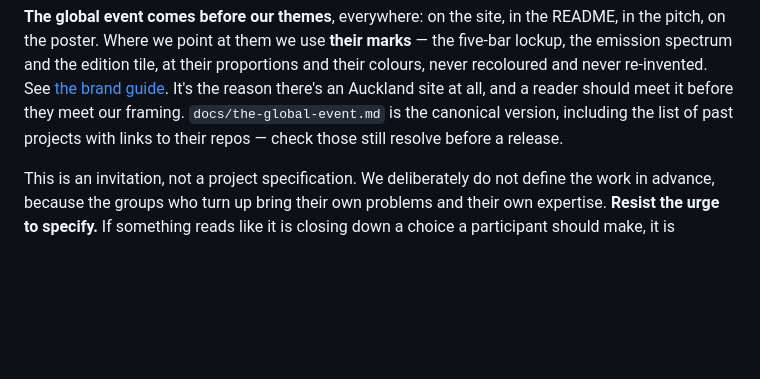
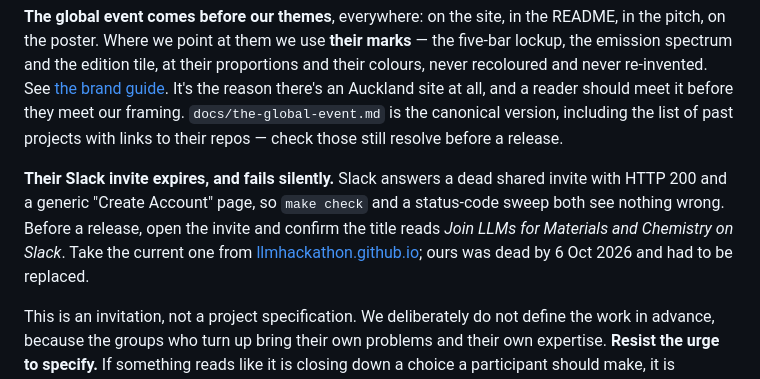
Before and after one commit to drai-inn/osi-hackathon-auckland, a Markdown page: CLAUDE.md, the part around the change. GitHub-like rendering; blank space fills up the shorter version.

Commit message:
Record that the Slack invite expires silently
A dead shared invite answers 200 with a generic page, so neither the
link checker nor a status sweep catches it. The only reliable test is
the page title, and that now sits with the pre-release checks.

Co-Authored-By: Claude Opus 5 <noreply@anthropic.com>

```diff
--- a/CLAUDE.md
+++ b/CLAUDE.md
@@ -36,6 +36,12 @@ spectrum and the edition tile, at their proportions and their colours, never rec
 re-invented. See [the brand guide](outreach/brand/README.md#the-osi-hackathons-marks). It's the reason there's an Auckland site at all, and a reader should meet it before
 they meet our framing. `docs/the-global-event.md` is the canonical version, including the list of
 past projects with links to their repos — check those still resolve before a release.
+
+**Their Slack invite expires, and fails silently.** Slack answers a dead shared invite with HTTP
+200 and a generic "Create Account" page, so `make check` and a status-code sweep both see nothing
+wrong. Before a release, open the invite and confirm the title reads *Join LLMs for Materials and
+Chemistry on Slack*. Take the current one from [llmhackathon.github.io](https://llmhackathon.github.io/);
+ours was dead by 6 Oct 2026 and had to be replaced.
 
 This is an invitation, not a project specification. We deliberately do not define the work in
 advance, because the groups who turn up bring their own problems and their own expertise. **Resist
```
